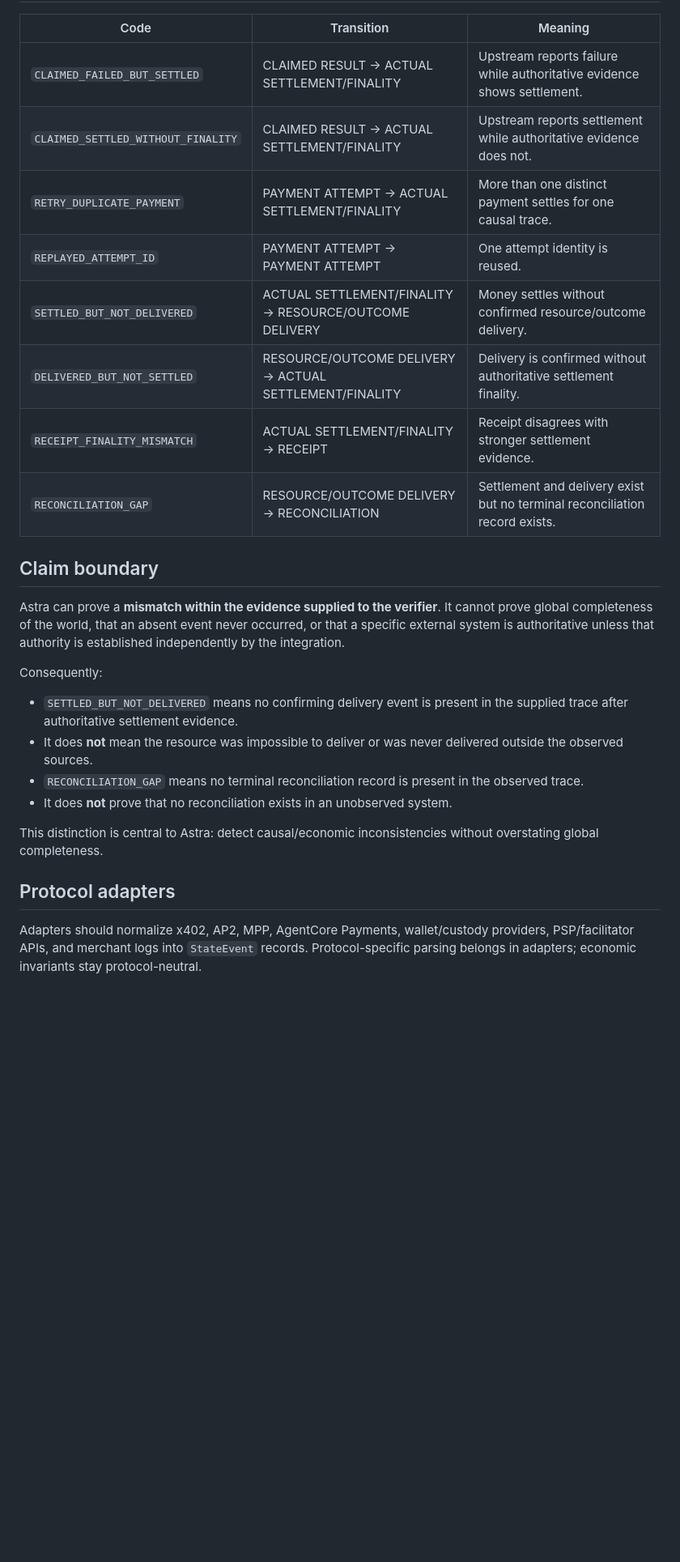
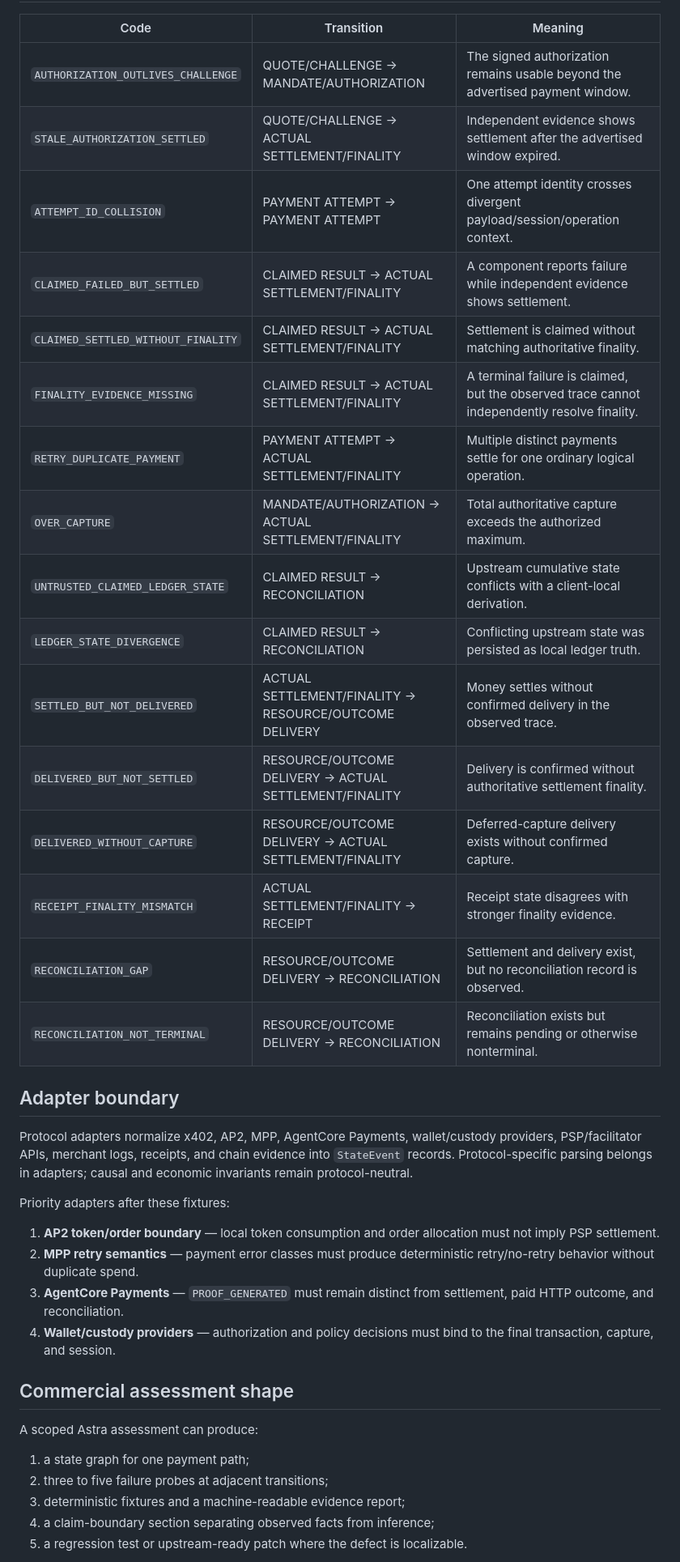
Before and after one commit to safal207/safal207-AgentProof-AI, a Markdown page: docs/astra-spider.md, the part around one of its changes. Shown at 81% size. GitHub-like rendering; blank space fills up the shorter version.

Commit message:
docs: document Astra fixtures and commercial boundary

```diff
--- a/docs/astra-spider.md
+++ b/docs/astra-spider.md
@@ -35,29 +130,44 @@ The verifier therefore supports a caller-supplied `authoritative=True` boundary
 
 | Code | Transition | Meaning |
 |---|---|---|
-| `CLAIMED_FAILED_BUT_SETTLED` | CLAIMED RESULT -> ACTUAL SETTLEMENT/FINALITY | Upstream reports failure while authoritative evidence shows settlement. |
-| `CLAIMED_SETTLED_WITHOUT_FINALITY` | CLAIMED RESULT -> ACTUAL SETTLEMENT/FINALITY | Upstream reports settlement while authoritative evidence does not. |
-| `RETRY_DUPLICATE_PAYMENT` | PAYMENT ATTEMPT -> ACTUAL SETTLEMENT/FINALITY | More than one distinct payment settles for one causal trace. |
-| `REPLAYED_ATTEMPT_ID` | PAYMENT ATTEMPT -> PAYMENT ATTEMPT | One attempt identity is reused. |
-| `SETTLED_BUT_NOT_DELIVERED` | ACTUAL SETTLEMENT/FINALITY -> RESOURCE/OUTCOME DELIVERY | Money settles without confirmed resource/outcome delivery. |
+| `AUTHORIZATION_OUTLIVES_CHALLENGE` | QUOTE/CHALLENGE -> MANDATE/AUTHORIZATION | The signed authorization remains usable beyond the advertised payment window. |
+| `STALE_AUTHORIZATION_SETTLED` | QUOTE/CHALLENGE -> ACTUAL SETTLEMENT/FINALITY | Independent evidence shows settlement after the advertised window expired. |
+| `ATTEMPT_ID_COLLISION` | PAYMENT ATTEMPT -> PAYMENT ATTEMPT | One attempt identity crosses divergent payload/session/operation context. |
+| `CLAIMED_FAILED_BUT_SETTLED` | CLAIMED RESULT -> ACTUAL SETTLEMENT/FINALITY | A component reports failure while independent evidence shows settlement. |
+| `CLAIMED_SETTLED_WITHOUT_FINALITY` | CLAIMED RESULT -> ACTUAL SETTLEMENT/FINALITY | Settlement is claimed without matching authoritative finality. |
+| `FINALITY_EVIDENCE_MISSING` | CLAIMED RESULT -> ACTUAL SETTLEMENT/FINALITY | A terminal failure is claimed, but the observed trace cannot independently resolve finality. |
+| `RETRY_DUPLICATE_PAYMENT` | PAYMENT ATTEMPT -> ACTUAL SETTLEMENT/FINALITY | Multiple distinct payments settle for one ordinary logical operation. |
+| `OVER_CAPTURE` | MANDATE/AUTHORIZATION -> ACTUAL SETTLEMENT/FINALITY | Total authoritative capture exceeds the authorized maximum. |
+| `UNTRUSTED_CLAIMED_LEDGER_STATE` | CLAIMED RESULT -> RECONCILIATION | Upstream cumulative state conflicts with a client-local derivation. |
+| `LEDGER_STATE_DIVERGENCE` | CLAIMED RESULT -> RECONCILIATION | Conflicting upstream state was persisted as local ledger truth. |
+| `SETTLED_BUT_NOT_DELIVERED` | ACTUAL SETTLEMENT/FINALITY -> RESOURCE/OUTCOME DELIVERY | Money settles without confirmed delivery in the observed trace. |
 | `DELIVERED_BUT_NOT_SETTLED` | RESOURCE/OUTCOME DELIVERY -> ACTUAL SETTLEMENT/FINALITY | Delivery is confirmed without authoritative settlement finality. |
-| `RECEIPT_FINALITY_MISMATCH` | ACTUAL SETTLEMENT/FINALITY -> RECEIPT | Receipt disagrees with stronger settlement evidence. |
-| `RECONCILIATION_GAP` | RESOURCE/OUTCOME DELIVERY -> RECONCILIATION | Settlement and delivery exist but no terminal reconciliation record exists. |
+| `DELIVERED_WITHOUT_CAPTURE` | RESOURCE/OUTCOME DELIVERY -> ACTUAL SETTLEMENT/FINALITY | Deferred-capture delivery exists without confirmed capture. |
+| `RECEIPT_FINALITY_MISMATCH` | ACTUAL SETTLEMENT/FINALITY -> RECEIPT | Receipt state disagrees with stronger finality evidence. |
+| `RECONCILIATION_GAP` | RESOURCE/OUTCOME DELIVERY -> RECONCILIATION | Settlement and delivery exist, but no reconciliation record is observed. |
+| `RECONCILIATION_NOT_TERMINAL` | RESOURCE/OUTCOME DELIVERY -> RECONCILIATION | Reconciliation exists but remains pending or otherwise nonterminal. |
 
-## Claim boundary
+## Adapter boundary
 
-Astra can prove a **mismatch within the evidence supplied to the verifier**. It cannot prove global completeness of the world, that an absent event never occurred, or that a specific external system is authoritative unless that authority is established independently by the integration.
+Protocol adapters normalize x402, AP2, MPP, AgentCore Payments, wallet/custody
+providers, PSP/facilitator APIs, merchant logs, receipts, and chain evidence into
+`StateEvent` records. Protocol-specific parsing belongs in adapters; causal and
+economic invariants remain protocol-neutral.
 
-Consequently:
+Priority adapters after these fixtures:
 
-- `SETTLED_BUT_NOT_DELIVERED` means no confirming delivery event is present in the supplied trace after authoritative settlement evidence.
-- It does **not** mean the resource was impossible to deliver or was never delivered outside the observed sources.
-- `RECONCILIATION_GAP` means no terminal reconciliation record is present in the observed trace.
-- It does **not** prove that no reconciliation exists in an unobserved system.
+1. **AP2 token/order boundary** — local token consumption and order allocation must not imply PSP settlement.
+2. **MPP retry semantics** — payment error classes must produce deterministic retry/no-retry behavior without duplicate spend.
+3. **AgentCore Payments** — `PROOF_GENERATED` must remain distinct from settlement, paid HTTP outcome, and reconciliation.
+4. **Wallet/custody providers** — authorization and policy decisions must bind to the final transaction, capture, and session.
 
-This distinction is central to Astra: detect causal/economic inconsistencies without overstating global completeness.
+## Commercial assessment shape
 
-## Protocol adapters
+A scoped Astra assessment can produce:
 
-Adapters should normalize x402, AP2, MPP, AgentCore Payments, wallet/custody providers, PSP/facilitator APIs, and merchant logs into `StateEvent` records. Protocol-specific parsing belongs in adapters; economic invariants stay protocol-neutral.
+1. a state graph for one payment path;
+2. three to five failure probes at adjacent transitions;
+3. deterministic fixtures and a machine-readable evidence report;
+4. a claim-boundary section separating observed facts from inference;
+5. a regression test or upstream-ready patch where the defect is localizable.
 
```
Also changed, not shown: other parts of docs/astra-spider.md (+107 -25 lines).
